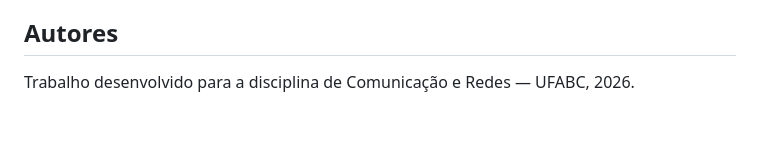
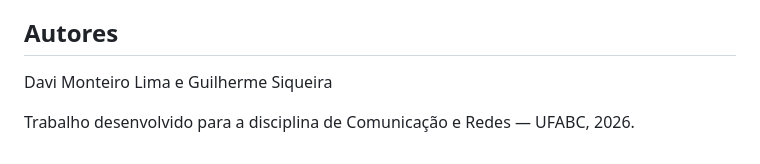
Before and after one commit to davimlm/sp-daily-commute, a Markdown page: README.md, the part around the change. Drawn GitHub-style; blank space fills up the shorter version.

```diff
--- a/README.md
+++ b/README.md
@@ -102,5 +102,7 @@ sp-daily-commute/
    visualização e análise de rede (grau, centralidade, comunidades etc.).
 
 ## Autores
+Davi Monteiro Lima e Guilherme Siqueira
+
 
 Trabalho desenvolvido para a disciplina de Comunicação e Redes — UFABC, 2026.
```
